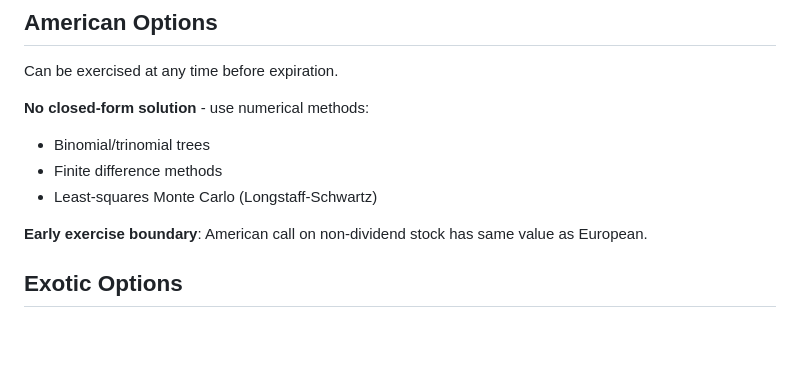
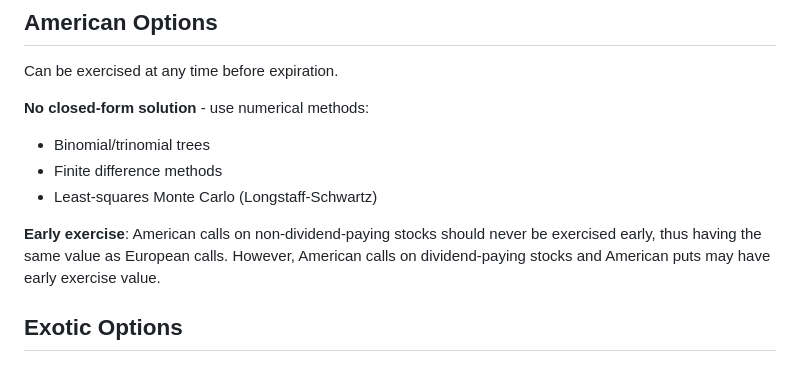
Before and after one commit to craquinterogo/quantero, a Markdown page: docs/04-derivatives-pricing.md, the part around the change. Drawn GitHub-style; blank space fills up the shorter version.

```diff
--- a/docs/04-derivatives-pricing.md
+++ b/docs/04-derivatives-pricing.md
@@ -173,7 +173,7 @@ Can be exercised at any time before expiration.
 - Finite difference methods
 - Least-squares Monte Carlo (Longstaff-Schwartz)
 
-**Early exercise boundary**: American call on non-dividend stock has same value as European.
+**Early exercise**: American calls on non-dividend-paying stocks should never be exercised early, thus having the same value as European calls. However, American calls on dividend-paying stocks and American puts may have early exercise value.
 
 ## Exotic Options
 
```
Also changed, not shown: docs/03-risk-management.md (+3 -2 lines), docs/07-statistical-methods.md (+1 -1 lines).
